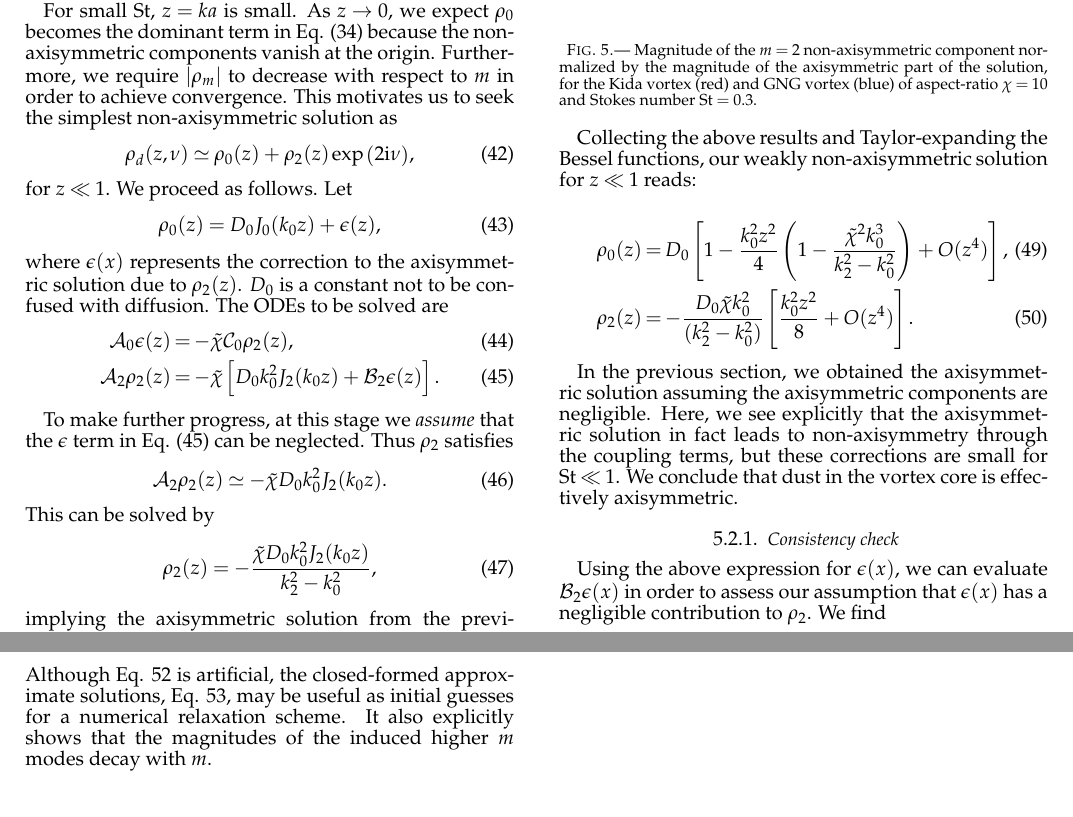
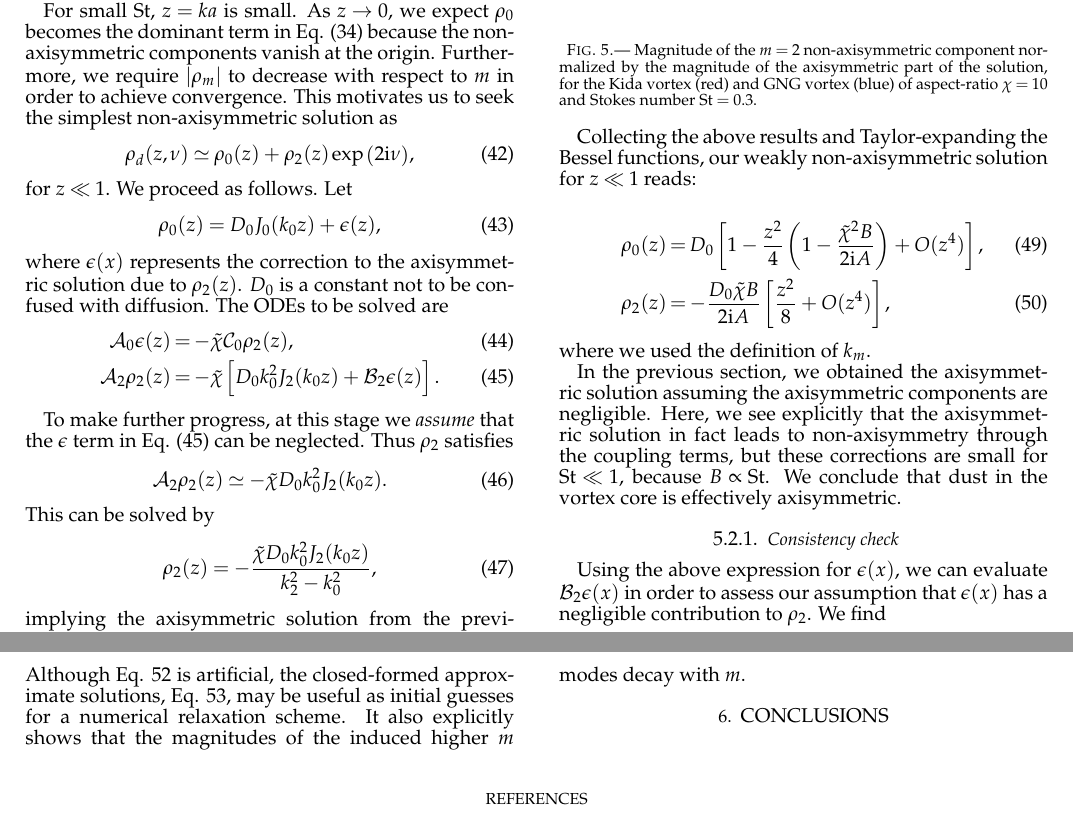
Before and after one commit to minkailin/transitional-disk, a LaTeX document (tex/trapping.tex): two parts of pages 6 and 7 of 8 before the commit and two parts of pages 6 and 7 of 7 after it, joined at a grey line, cut so that both start at the same text. Compiled offline with pdfLaTeX; a LaTeX package or settings file that is missing is left out; a missing bibliography style is replaced by a similar one.

Commit message:
nonaxi v3 with fig

```diff
--- a/tex/trapping.tex
+++ b/tex/trapping.tex
@@ -933,20 +934,29 @@ becomes small compared to $J_0$ for small $z$.
 Collecting the above results and Taylor-expanding the Bessel functions, our
 weakly non-axisymmetric solution for $z\ll 1$ reads:
 
+%\beqn
+%\rho_0(z) &=& D_0\left[1 -
+%  \frac{k_0^2z^2}{4}\left(1-\frac{\tilde{\chi}^2k_0^3}{k_2^2-k_0^2}\right)
+%+ O(z^4)\right],\\
+%\rho_2(z) &=&
+%-\frac{D_0\tilde{\chi}k_0^2}{(k_2^2-k_0^2)}\left[\frac{k_0^2z^2}{8}+O(z^4)\right].
+%\eeqn
+
 \beqn
 \rho_0(z) &=& D_0\left[1 -
-  \frac{k_0^2z^2}{4}\left(1-\frac{\tilde{\chi}^2k_0^3}{k_2^2-k_0^2}\right)
+  \frac{z^2}{4}\left(1-\frac{\tilde{\chi}^2B}{2\mathrm{i}A}\right)
 + O(z^4)\right],\\
 \rho_2(z) &=&
--\frac{D_0\tilde{\chi}k_0^2}{(k_2^2-k_0^2)}\left[\frac{k_0^2z^2}{8}+O(z^4)\right].
+-\frac{D_0\tilde{\chi}B}{2\mathrm{i}A}\left[\frac{z^2}{8}+O(z^4)\right],
 \eeqn
+where we used the definition of $k_m$.
 
 In the previous section, we obtained the axisymmetric solution
 assuming the axisymmetric components are negligible. Here, we
 see explicitly that the axisymmetric solution in fact leads to
 non-axisymmetry through the coupling terms, but these corrections are
-small for $\rm{St}\ll1$. We conclude that dust in the vortex core is
-effectively axisymmetric.
+small for $\rm{St}\ll1$, because $B\propto\mathrm{St}$.
+We conclude that dust in the vortex core is effectively axisymmetric.
 
 \begin{figure}
   \begin{center}
@@ -997,10 +1007,6 @@ approximate solutions, Eq. \ref{eq:induction}, may be useful as initial
 guesses for a numerical relaxation scheme. It also explicitly shows that the
 magnitudes of the induced higher $m$ modes decay with $m$.
 
-\clearpage
-
-
-
 %\begin{figure}
 %\begin{center}
 %  \resizebox{\columnwidth}{!}{\includegraphics{../figs/gaussian-bessel.png}}
```
Also changed, not shown: tex/trapping.tex (5 more changed lines).
